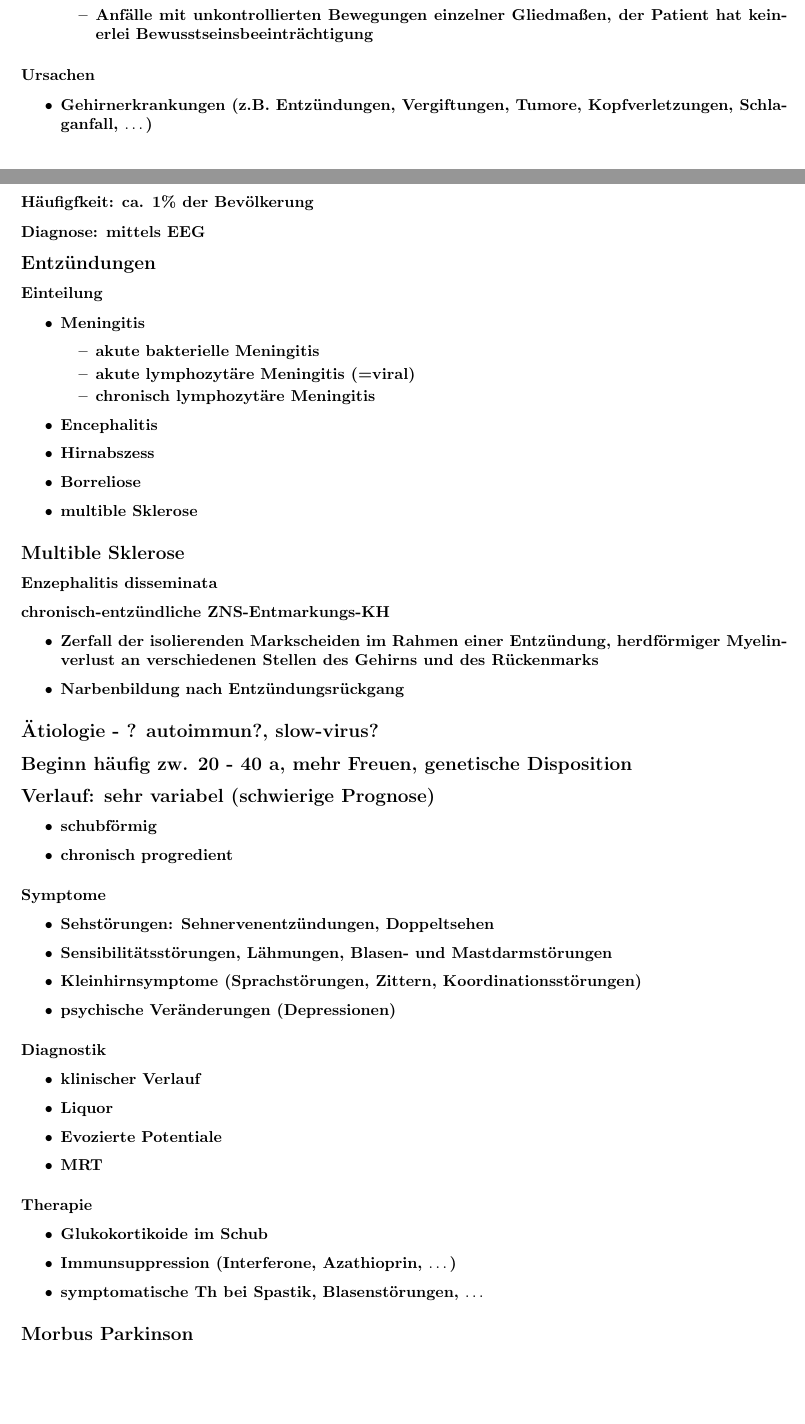
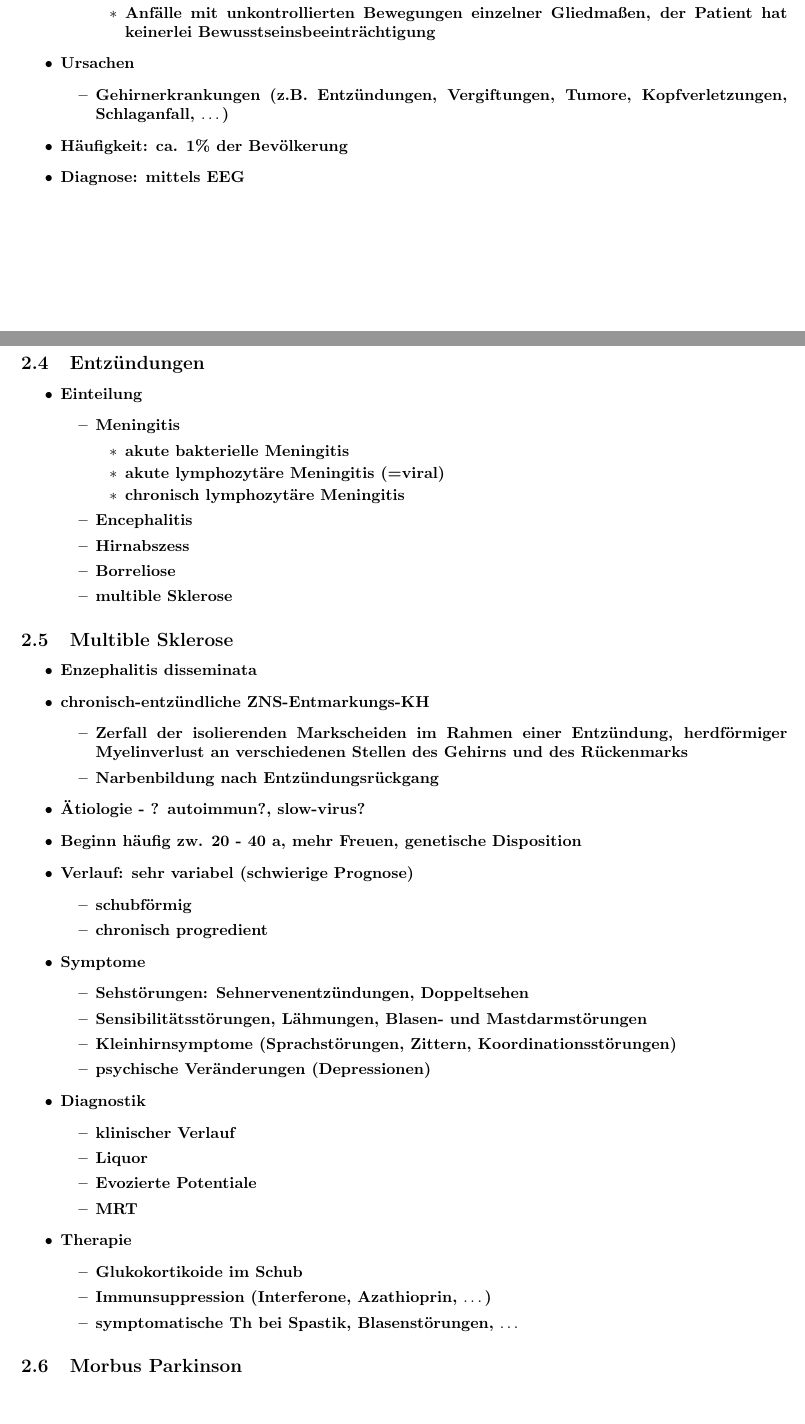
Before and after one commit to Arkonos/KM, a LaTeX document (KM.tex, which reads NeurologischeErkrankungen.tex): two parts of pages 29 and 30 of 30, joined at a grey line, cut so that both start at the same text, the shorter picture padded with empty space. Compiled offline with pdfLaTeX.

Commit message:
Reformated Neuro to itemize from subsubsections

```diff
--- a/NeurologischeErkrankungen.tex
+++ b/NeurologischeErkrankungen.tex
@@ -37,14 +41,17 @@
 							\item \textbf{Anfälle mit unkontrollierten Bewegungen einzelner Gliedmaßen, der Patient hat keinerlei Bewusstseinsbeeinträchtigung}
 						\end{itemize}
 				\end{itemize}
-		\subsubsection*{Ursachen}
+			\item \textbf{Ursachen}
 				\begin{itemize}
 					\item \textbf{Gehirnerkrankungen (z.B. Entzündungen, Vergiftungen, Tumore, Kopfverletzungen, Schlaganfall, $\dots$)}
 				\end{itemize}
-		\subsubsection*{Häufigfkeit: ca. 1\% der Bevölkerung}
-		\subsubsection*{Diagnose: mittels EEG}
-	\subsection*{Entzündungen}
-		\subsubsection*{Einteilung}
+			\item \textbf{Häufigkeit: ca. 1\% der Bevölkerung}
+			\item \textbf{Diagnose: mittels EEG}
+		\end{itemize}
+
+	\subsection{Entzündungen}
+		\begin{itemize}
+			\item \textbf{Einteilung}
 				\begin{itemize}
 					\item \textbf{Meningitis}
 						\begin{itemize}
@@ -57,38 +64,41 @@
 					\item \textbf{Borreliose}
 					\item \textbf{multible Sklerose}
 				\end{itemize}
-	\subsection*{Multible Sklerose}
-		\subsubsection*{Enzephalitis disseminata}
-		\subsubsection*{chronisch-entzündliche ZNS-Entmarkungs-KH}
+		\end{itemize}
+	\subsection{Multible Sklerose}
+		\begin{itemize}
+			\item \textbf{Enzephalitis disseminata}
+			\item \textbf{chronisch-entzündliche ZNS-Entmarkungs-KH}
 				\begin{itemize}
 					\item \textbf{Zerfall der isolierenden Markscheiden im Rahmen einer Entzündung, herdförmiger Myelinverlust an verschiedenen Stellen des Gehirns und des Rückenmarks}
 					\item \textbf{Narbenbildung nach Entzündungsrückgang}
 				\end{itemize}
-		\subsection*{Ätiologie - ? autoimmun?, slow-virus?}
-		\subsection*{Beginn häufig zw. 20 - 40 a, mehr Freuen, genetische Disposition}
-		\subsection*{Verlauf: sehr variabel (schwierige Prognose)}
+			\item \textbf{Ätiologie - ? autoimmun?, slow-virus?}
+			\item \textbf{Beginn häufig zw. 20 - 40 a, mehr Freuen, genetische Disposition}
+			\item \textbf{Verlauf: sehr variabel (schwierige Prognose)}
 				\begin{itemize}
 					\item \textbf{schubförmig}
 					\item \textbf{chronisch progredient}
 				\end{itemize}
-		\subsubsection*{Symptome}
+			\item \textbf{Symptome}
 				\begin{itemize}
 					\item \textbf{Sehstörungen: Sehnervenentzündungen, Doppeltsehen}
 					\item \textbf{Sensibilitätsstörungen, Lähmungen, Blasen- und Mastdarmstörungen}
 					\item \textbf{Kleinhirnsymptome (Sprachstörungen, Zittern, Koordinationsstörungen)}
 					\item \textbf{psychische Veränderungen (Depressionen)}
 				\end{itemize}
-		\subsubsection*{Diagnostik}
+			\item \textbf{Diagnostik}
 				\begin{itemize}
 					\item \textbf{klinischer Verlauf}
 					\item \textbf{Liquor}
 					\item \textbf{Evozierte Potentiale}
 					\item \textbf{MRT}
 				\end{itemize}
-		\subsubsection*{Therapie}
+			\item \textbf{Therapie}
 				\begin{itemize}
 					\item \textbf{Glukokortikoide im Schub}
 					\item \textbf{Immunsuppression (Interferone, Azathioprin, $\dots$)}
 					\item \textbf{symptomatische Th bei Spastik, Blasenstörungen, $\dots$}
 				\end{itemize}
-	\subsection*{Morbus Parkinson}
+		\end{itemize}
+	\subsection{Morbus Parkinson}
```
Also changed, not shown: KM.pdf, NeurologischeErkrankungen.tex (22 more changed lines), 1 other file. Lines whose indentation alone changed are shown as unchanged.
